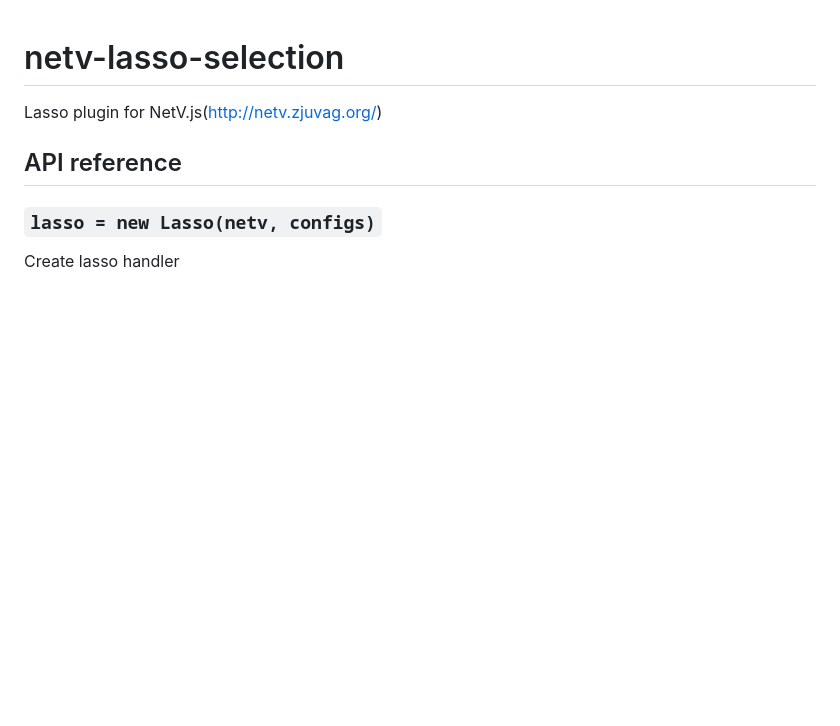
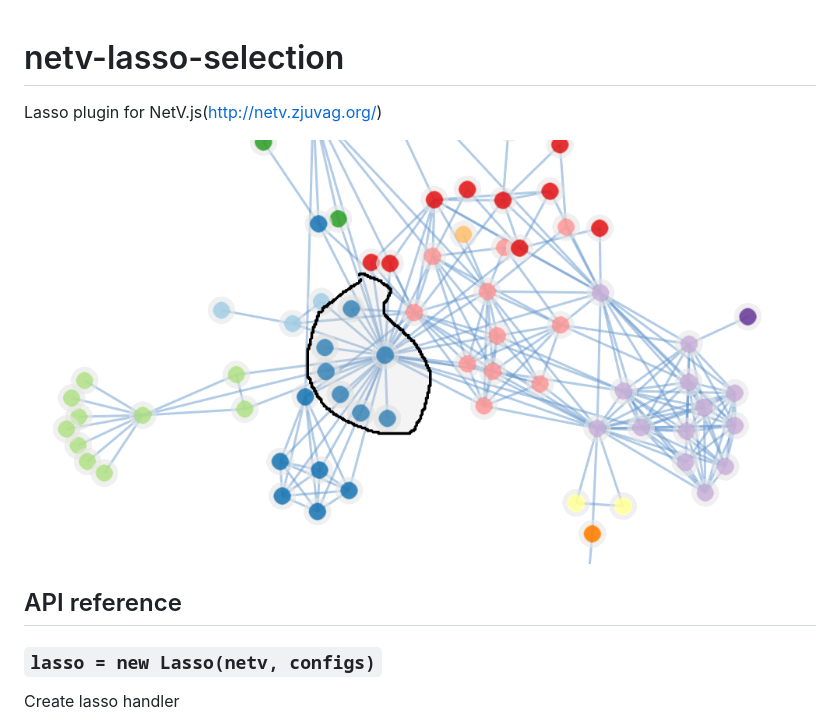
Before and after one commit to ZJUVAG/NetV-lasso-selection, a Markdown page: README.md, the part around the change. Rendered like a GitHub page; pictures changed too: images/lasso.png (added); blank space fills up the shorter version.

Commit message:
docs: ✏️ add images

```diff
--- a/README.md
+++ b/README.md
@@ -1,6 +1,8 @@
 # netv-lasso-selection
 
 Lasso plugin for NetV.js(http://netv.zjuvag.org/)
+
+![lasso](./images/lasso.png)
 
 ## API reference
 
```
Also changed, not shown: 1 other file.
